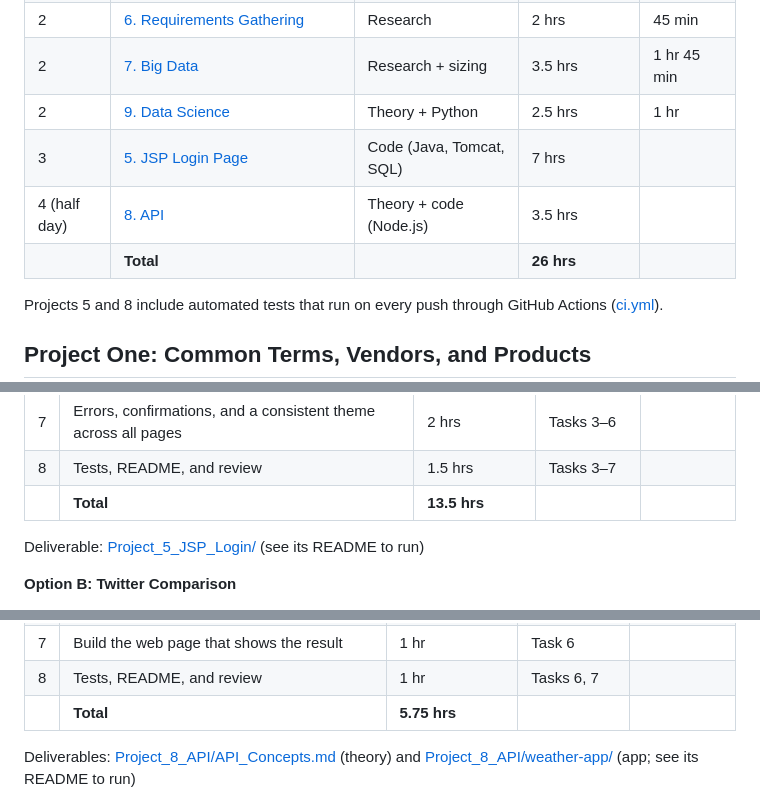
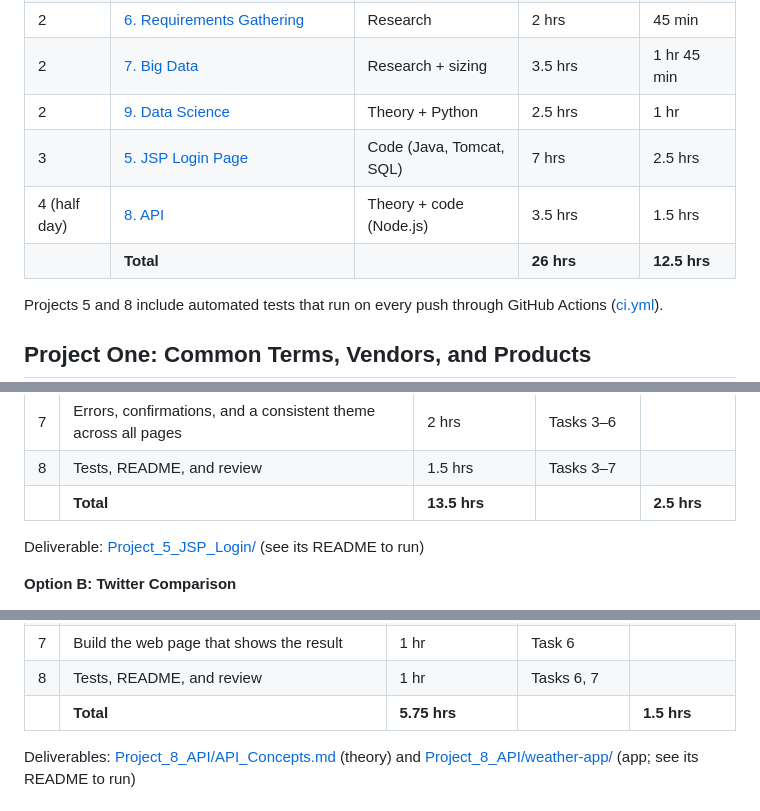
Before and after one commit to hchitte2/Project-1-Introductory-Assignment--Ithena, a Markdown page: README.md, 3 parts joined by grey strips. GitHub-like rendering.

Commit message:
docs: record actual time for Projects 5 and 8
Co-Authored-By: Claude Opus 5.5 <noreply@anthropic.com>

```diff
--- a/README.md
+++ b/README.md
@@ -14,9 +14,9 @@ Estimated total: **26 hours over 3.5 working days.** Actual time is recorded in
 | 2 | [6. Requirements Gathering](Project_6_Requirements_Gathering/Requirements_Gathering.md) | Research | 2 hrs | 45 min |
 | 2 | [7. Big Data](Project_7_Big_Data/Big_Data.md) | Research + sizing | 3.5 hrs | 1 hr 45 min |
 | 2 | [9. Data Science](Project_9_Data_Science/Data_Science.md) | Theory + Python | 2.5 hrs | 1 hr |
-| 3 | [5. JSP Login Page](Project_5_JSP_Login/) | Code (Java, Tomcat, SQL) | 7 hrs | |
-| 4 (half day) | [8. API](Project_8_API/API_Concepts.md) | Theory + code (Node.js) | 3.5 hrs | |
-| | **Total** | | **26 hrs** | |
+| 3 | [5. JSP Login Page](Project_5_JSP_Login/) | Code (Java, Tomcat, SQL) | 7 hrs | 2.5 hrs |
+| 4 (half day) | [8. API](Project_8_API/API_Concepts.md) | Theory + code (Node.js) | 3.5 hrs | 1.5 hrs |
+| | **Total** | | **26 hrs** | **12.5 hrs** |
 
 Projects 5 and 8 include automated tests that run on every push through GitHub Actions ([ci.yml](.github/workflows/ci.yml)).
 
@@ -139,7 +139,7 @@ Tasks 1, 2, and 3 can run in parallel. Deliverable: [Project_4_IoT/IoT.md](Proje
 | 6 | Landing page (date, welcome, photo) and logout | 1.5 hrs | Task 3 | |
 | 7 | Errors, confirmations, and a consistent theme across all pages | 2 hrs | Tasks 3–6 | |
 | 8 | Tests, README, and review | 1.5 hrs | Tasks 3–7 | |
-| | **Total** | **13.5 hrs** | | |
+| | **Total** | **13.5 hrs** | | **2.5 hrs** |
 
 Deliverable: [Project_5_JSP_Login/](Project_5_JSP_Login/) (see its README to run)
 
@@ -240,7 +240,7 @@ Deliverable: [Project_7_Big_Data/Big_Data.md](Project_7_Big_Data/Big_Data.md)
 | 6 | Build the backend that calls OpenWeatherMap | 1.5 hrs | Task 5 | |
 | 7 | Build the web page that shows the result | 1 hr | Task 6 | |
 | 8 | Tests, README, and review | 1 hr | Tasks 6, 7 | |
-| | **Total** | **5.75 hrs** | | |
+| | **Total** | **5.75 hrs** | | **1.5 hrs** |
 
 Deliverables: [Project_8_API/API_Concepts.md](Project_8_API/API_Concepts.md) (theory) and [Project_8_API/weather-app/](Project_8_API/weather-app/) (app; see its README to run)
 
```
Also changed, not shown: Project_5_JSP_Login/README.md (+1 -1 lines), Project_8_API/API_Concepts.md (+1 -1 lines).
